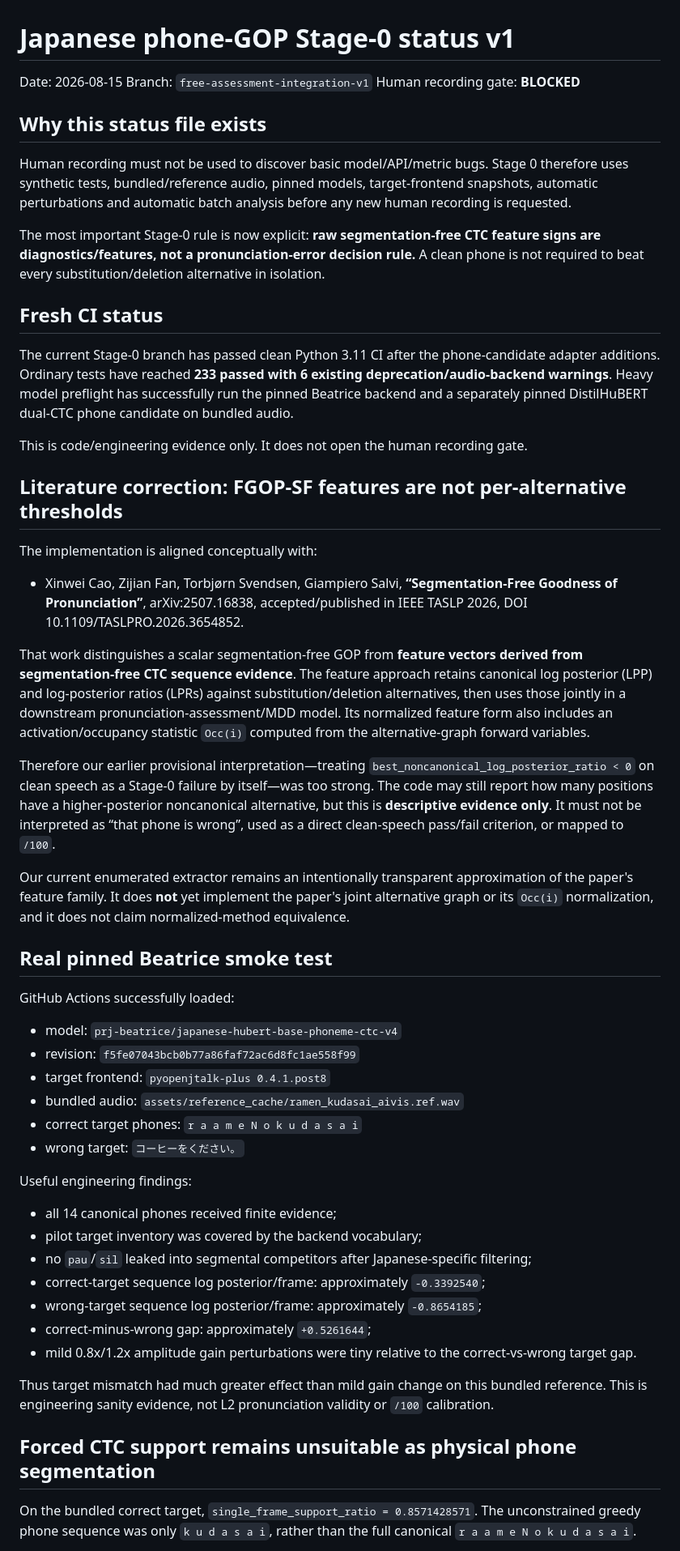
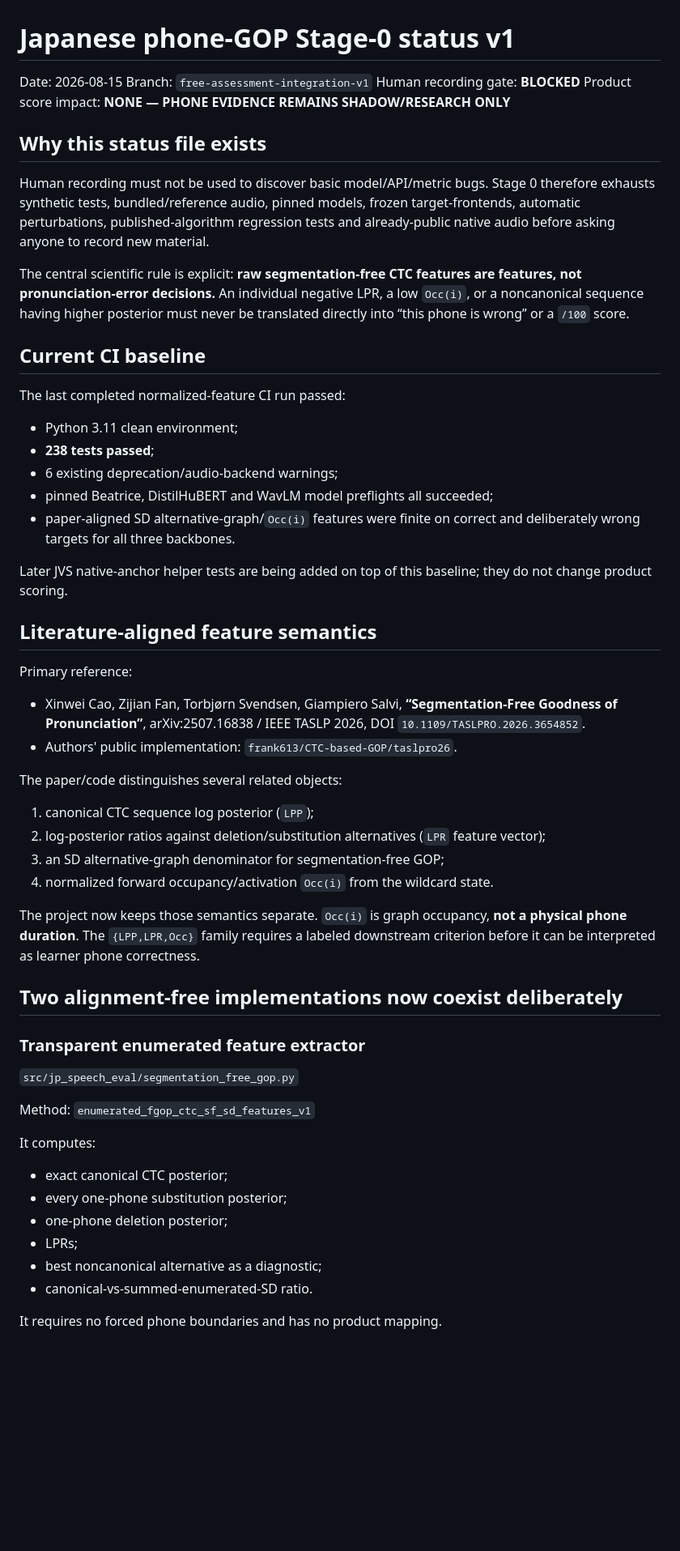
Before and after one commit to kayui-gavo/jp_speech_eval_project, a Markdown page: ver1.3/reports/PHONE_GOP_STAGE0_STATUS_V1.md, the part around one of its changes. Shown at 81% size. GitHub-like rendering; blank space fills up the shorter version.

```diff
--- a/ver1.3/reports/PHONE_GOP_STAGE0_STATUS_V1.md
+++ b/ver1.3/reports/PHONE_GOP_STAGE0_STATUS_V1.md
@@ -3,55 +3,58 @@
 Date: 2026-08-15
 Branch: `free-assessment-integration-v1`
 Human recording gate: **BLOCKED**
+Product score impact: **NONE — PHONE EVIDENCE REMAINS SHADOW/RESEARCH ONLY**
 
 ## Why this status file exists
 
-Human recording must not be used to discover basic model/API/metric bugs. Stage 0 therefore uses synthetic tests, bundled/reference audio, pinned models, target-frontend snapshots, automatic perturbations and automatic batch analysis before any new human recording is requested.
+Human recording must not be used to discover basic model/API/metric bugs. Stage 0 therefore exhausts synthetic tests, bundled/reference audio, pinned models, frozen target-frontends, automatic perturbations, published-algorithm regression tests and already-public native audio before asking anyone to record new material.
 
-The most important Stage-0 rule is now explicit: **raw segmentation-free CTC feature signs are diagnostics/features, not a pronunciation-error decision rule.** A clean phone is not required to beat every substitution/deletion alternative in isolation.
+The central scientific rule is explicit: **raw segmentation-free CTC features are features, not pronunciation-error decisions.** An individual negative LPR, a low `Occ(i)`, or a noncanonical sequence having higher posterior must never be translated directly into “this phone is wrong” or a `/100` score.
 
-## Fresh CI status
+## Current CI baseline
 
-The current Stage-0 branch has passed clean Python 3.11 CI after the phone-candidate adapter additions. Ordinary tests have reached **233 passed with 6 existing deprecation/audio-backend warnings**. Heavy model preflight has successfully run the pinned Beatrice backend and a separately pinned DistilHuBERT dual-CTC phone candidate on bundled audio.
+The last completed normalized-feature CI run passed:
 
-This is code/engineering evidence only. It does not open the human recording gate.
+- Python 3.11 clean environment;
+- **238 tests passed**;
+- 6 existing deprecation/audio-backend warnings;
+- pinned Beatrice, DistilHuBERT and WavLM model preflights all succeeded;
+- paper-aligned SD alternative-graph/`Occ(i)` features were finite on correct and deliberately wrong targets for all three backbones.
 
-## Literature correction: FGOP-SF features are not per-alternative thresholds
+Later JVS native-anchor helper tests are being added on top of this baseline; they do not change product scoring.
 
-The implementation is aligned conceptually with:
+## Literature-aligned feature semantics
 
-- Xinwei Cao, Zijian Fan, Torbjørn Svendsen, Giampiero Salvi, **“Segmentation-Free Goodness of Pronunciation”**, arXiv:2507.16838, accepted/published in IEEE TASLP 2026, DOI 10.1109/TASLPRO.2026.3654852.
+Primary reference:
 
-That work distinguishes a scalar segmentation-free GOP from **feature vectors derived from segmentation-free CTC sequence evidence**. The feature approach retains canonical log posterior (LPP) and log-posterior ratios (LPRs) against substitution/deletion alternatives, then uses those jointly in a downstream pronunciation-assessment/MDD model. Its normalized feature form also includes an activation/occupancy statistic `Occ(i)` computed from the alternative-graph forward variables.
+- Xinwei Cao, Zijian Fan, Torbjørn Svendsen, Giampiero Salvi, **“Segmentation-Free Goodness of Pronunciation”**, arXiv:2507.16838 / IEEE TASLP 2026, DOI `10.1109/TASLPRO.2026.3654852`.
+- Authors' public implementation: `frank613/CTC-based-GOP/taslpro26`.
 
-Therefore our earlier provisional interpretation—treating `best_noncanonical_log_posterior_ratio < 0` on clean speech as a Stage-0 failure by itself—was too strong. The code may still report how many positions have a higher-posterior noncanonical alternative, but this is **descriptive evidence only**. It must not be interpreted as “that phone is wrong”, used as a direct clean-speech pass/fail criterion, or mapped to `/100`.
+The paper/code distinguishes several related objects:
 
-Our current enumerated extractor remains an intentionally transparent approximation of the paper's feature family. It does **not** yet implement the paper's joint alternative graph or its `Occ(i)` normalization, and it does not claim normalized-method equivalence.
+1. canonical CTC sequence log posterior (`LPP`);
+2. log-posterior ratios against deletion/substitution alternatives (`LPR` feature vector);
+3. an SD alternative-graph denominator for segmentation-free GOP;
+4. normalized forward occupancy/activation `Occ(i)` from the wildcard state.
 
-## Real pinned Beatrice smoke test
+The project now keeps those semantics separate. `Occ(i)` is graph occupancy, **not a physical phone duration**. The `{LPP,LPR,Occ}` family requires a labeled downstream criterion before it can be interpreted as learner phone correctness.
 
-GitHub Actions successfully loaded:
+## Two alignment-free implementations now coexist deliberately
 
-- model: `prj-beatrice/japanese-hubert-base-phoneme-ctc-v4`
-- revision: `f5fe07043bcb0b77a86faf72ac6d8fc1ae558f99`
-- target frontend: `pyopenjtalk-plus 0.4.1.post8`
-- bundled audio: `assets/reference_cache/ramen_kudasai_aivis.ref.wav`
-- correct target phones: `r a a m e N o k u d a s a i`
-- wrong target: `コーヒーをください。`
+### Transparent enumerated feature extractor
 
-Useful engineering findings:
+`src/jp_speech_eval/segmentation_free_gop.py`
 
-- all 14 canonical phones received finite evidence;
-- pilot target inventory was covered by the backend vocabulary;
-- no `pau`/`sil` leaked into segmental competitors after Japanese-specific filtering;
-- correct-target sequence log posterior/frame: approximately `-0.3392540`;
-- wrong-target sequence log posterior/frame: approximately `-0.8654185`;
-- correct-minus-wrong gap: approximately `+0.5261644`;
-- mild 0.8x/1.2x amplitude gain perturbations were tiny relative to the correct-vs-wrong target gap.
+Method: `enumerated_fgop_ctc_sf_sd_features_v1`
 
-Thus target mismatch had much greater effect than mild gain change on this bundled reference. This is engineering sanity evidence, not L2 pronunciation validity or `/100` calibration.
+It computes:
 
-## Forced CTC support remains unsuitable as physical phone segmentation
+- exact canonical CTC posterior;
+- every one-phone substitution posterior;
+- one-phone deletion posterior;
+- LPRs;
+- best noncanonical alternative as a diagnostic;
+- canonical-vs-summed-enumerated-SD ratio.
 
-On the bundled correct target, `single_frame_support_ratio = 0.8571428571`. The unconstrained greedy phone sequence was only `k u d a s a i`, rather than the full canonical `r a a m e N o k u d a s a i`.
+It requires no forced phone boundaries and has no product mapping.
 
```
Also changed, not shown: other parts of ver1.3/reports/PHONE_GOP_STAGE0_STATUS_V1.md (+104 -72 lines).
